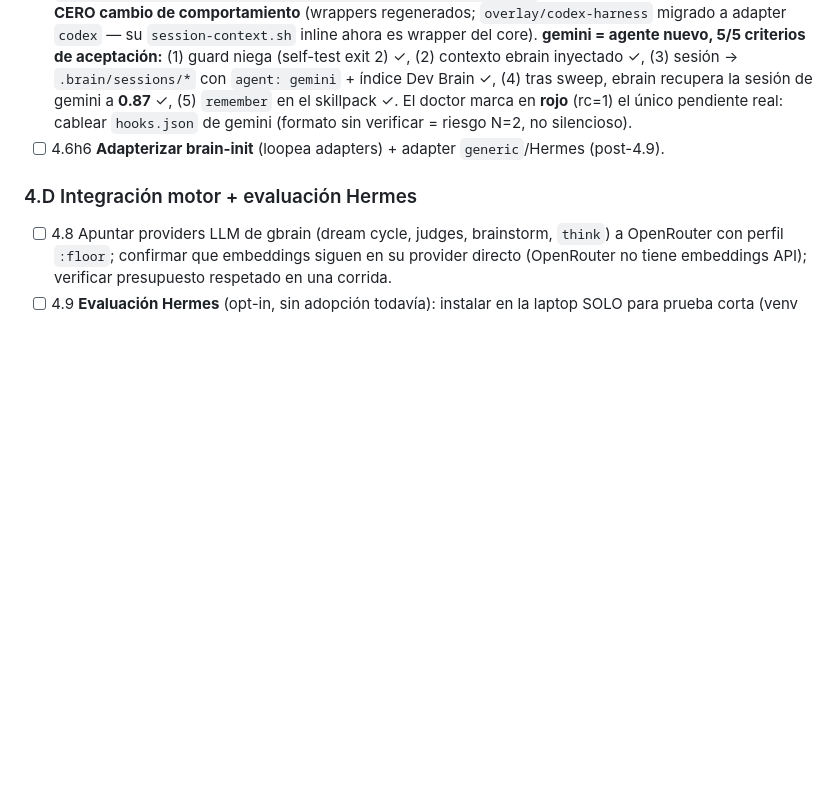
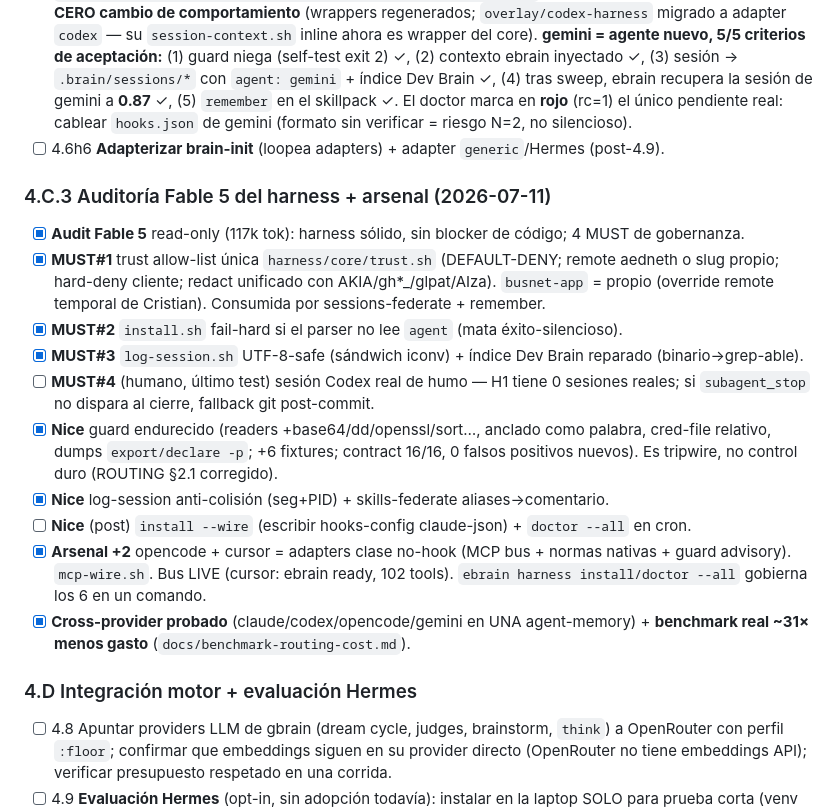
Before and after one commit to aedneth/ebrain, a Markdown page: docs/SPRINT.md, the part around the change. GitHub-like rendering; blank space fills up the shorter version.

Commit message:
sprint: 4.C.3 Fable audit follow-through + arsenal (opencode/cursor) + cross-provider/benchmark
Co-Authored-By: Claude Opus 4.8 <noreply@anthropic.com>

```diff
--- a/docs/SPRINT.md
+++ b/docs/SPRINT.md
@@ -152,6 +152,18 @@ Convención de estado: `[ ]` pendiente · `[~]` en curso · `[x]` hecho+auditado
 - [x] 4.6h5 **Manifests + `ebrain harness install <agent>` — HECHO + tesis probada.** `harness/adapters/{claude,codex,gemini,generic}/manifest.yaml` (declarativos) + `harness/core/{inject-context.sh, install.sh, manifest-get.ts}`. **claude+codex install = doctor OK, CERO cambio de comportamiento** (wrappers regenerados; `overlay/codex-harness` migrado a adapter `codex` — su `session-context.sh` inline ahora es wrapper del core). **gemini = agente nuevo, 5/5 criterios de aceptación:** (1) guard niega (self-test exit 2) ✓, (2) contexto ebrain inyectado ✓, (3) sesión → `.brain/sessions/*` con `agent: gemini` + índice Dev Brain ✓, (4) tras sweep, ebrain recupera la sesión de gemini a **0.87** ✓, (5) `remember` en el skillpack ✓. El doctor marca en **rojo** (rc=1) el único pendiente real: cablear `hooks.json` de gemini (formato sin verificar = riesgo N=2, no silencioso).
 - [ ] 4.6h6 **Adapterizar brain-init** (loopea adapters) + adapter `generic`/Hermes (post-4.9).
 
+### 4.C.3 Auditoría Fable 5 del harness + arsenal (2026-07-11)
+- [x] **Audit Fable 5** read-only (117k tok): harness sólido, sin blocker de código; 4 MUST de gobernanza.
+- [x] **MUST#1** trust allow-list única `harness/core/trust.sh` (DEFAULT-DENY; remote aedneth o slug propio; hard-deny cliente; redact unificado con AKIA/gh*_/glpat/AIza). `busnet-app` = propio (override remote temporal de Cristian). Consumida por sessions-federate + remember.
+- [x] **MUST#2** `install.sh` fail-hard si el parser no lee `agent` (mata éxito-silencioso).
+- [x] **MUST#3** `log-session.sh` UTF-8-safe (sándwich iconv) + índice Dev Brain reparado (binario→grep-able).
+- [ ] **MUST#4** (humano, último test) sesión Codex real de humo — H1 tiene 0 sesiones reales; si `subagent_stop` no dispara al cierre, fallback git post-commit.
+- [x] **Nice** guard endurecido (readers +base64/dd/openssl/sort…, anclado como palabra, cred-file relativo, dumps `export/declare -p`; +6 fixtures; contract 16/16, 0 falsos positivos nuevos). Es tripwire, no control duro (ROUTING §2.1 corregido).
+- [x] **Nice** log-session anti-colisión (seg+PID) + skills-federate aliases→comentario.
+- [ ] **Nice** (post) `install --wire` (escribir hooks-config claude-json) + `doctor --all` en cron.
+- [x] **Arsenal +2** opencode + cursor = adapters clase no-hook (MCP bus + normas nativas + guard advisory). `mcp-wire.sh`. Bus LIVE (cursor: ebrain ready, 102 tools). `ebrain harness install/doctor --all` gobierna los 6 en un comando.
+- [x] **Cross-provider probado** (claude/codex/opencode/gemini en UNA agent-memory) + **benchmark real ~31× menos gasto** (`docs/benchmark-routing-cost.md`).
+
 ### 4.D Integración motor + evaluación Hermes
 - [ ] 4.8 Apuntar providers LLM de gbrain (dream cycle, judges, brainstorm, `think`) a OpenRouter con perfil `:floor`; confirmar que embeddings siguen en su provider directo (OpenRouter no tiene embeddings API); verificar presupuesto respetado en una corrida.
 - [ ] 4.9 **Evaluación Hermes** (opt-in, sin adopción todavía): instalar en la laptop SOLO para prueba corta (venv fuera del source tree, gateway apagado al terminar); configurar provider OpenRouter con la misma key; probar 1 cron y 1 tarea vía CLI; medir RAM real consumida; cotizar VPS $5 vs Modal/Daytona serverless. Entregar `docs/hermes-evaluation.md` con recomendación y costos. **Gate humano: Eduardo decide adopción y hábitat.** Si adopta: `skills.write_approval: true`, `memory.write_approval: true`, `max_concurrent_sessions` bajo.
```
